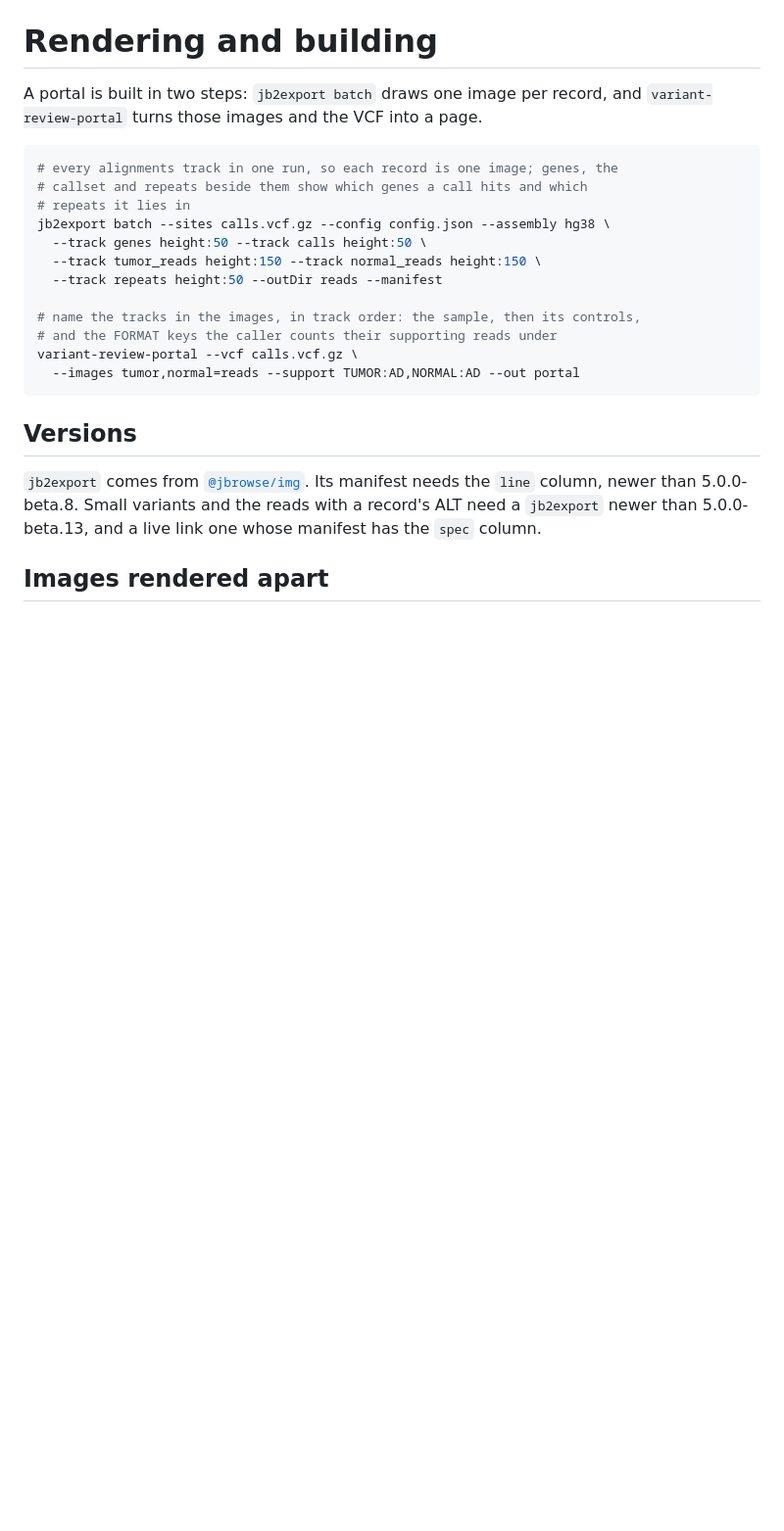
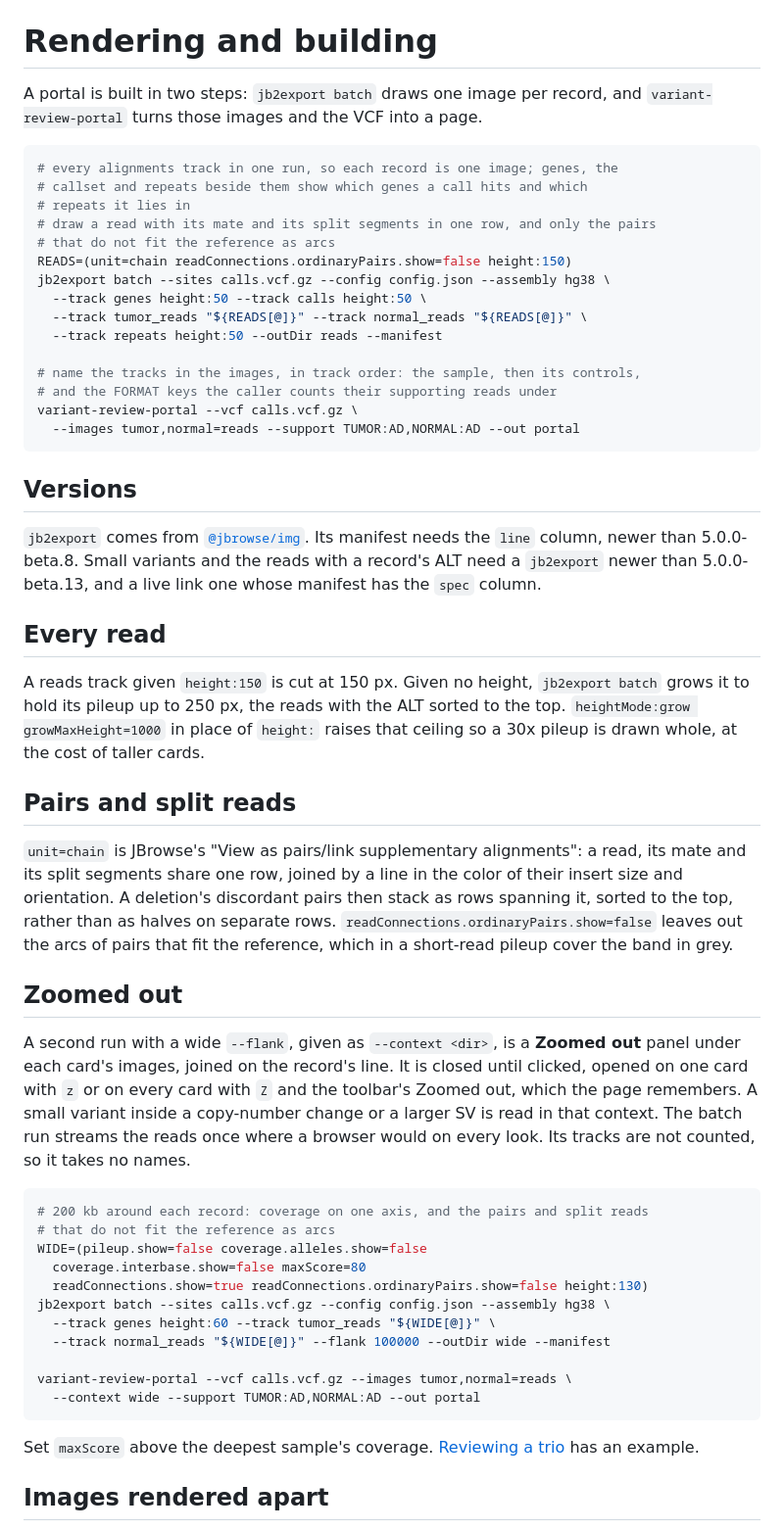
Before and after one commit to cmdcolin/variant-review-portal, a Markdown page: docs/rendering.md, the part around the change. Shown at 98% size. Drawn GitHub-style; blank space fills up the shorter version.

````diff
--- a/docs/rendering.md
+++ b/docs/rendering.md
@@ -7,9 +7,12 @@ and `variant-review-portal` turns those images and the VCF into a page.
 # every alignments track in one run, so each record is one image; genes, the
 # callset and repeats beside them show which genes a call hits and which
 # repeats it lies in
+# draw a read with its mate and its split segments in one row, and only the pairs
+# that do not fit the reference as arcs
+READS=(unit=chain readConnections.ordinaryPairs.show=false height:150)
 jb2export batch --sites calls.vcf.gz --config config.json --assembly hg38 \
   --track genes height:50 --track calls height:50 \
-  --track tumor_reads height:150 --track normal_reads height:150 \
+  --track tumor_reads "${READS[@]}" --track normal_reads "${READS[@]}" \
   --track repeats height:50 --outDir reads --manifest
 
 # name the tracks in the images, in track order: the sample, then its controls,
@@ -25,6 +28,50 @@ variant-review-portal --vcf calls.vcf.gz \
 the `line` column, newer than 5.0.0-beta.8. Small variants and the reads with a
 record's ALT need a `jb2export` newer than 5.0.0-beta.13, and a live link one
 whose manifest has the `spec` column.
+
+## Every read
+
+A reads track given `height:150` is cut at 150 px. Given no height,
+`jb2export batch` grows it to hold its pileup up to 250 px, the reads with the
+ALT sorted to the top. `heightMode:grow growMaxHeight=1000` in place of
+`height:` raises that ceiling so a 30x pileup is drawn whole, at the cost of
+taller cards.
+
+## Pairs and split reads
+
+`unit=chain` is JBrowse's "View as pairs/link supplementary alignments": a read,
+its mate and its split segments share one row, joined by a line in the color of
+their insert size and orientation. A deletion's discordant pairs then stack as
+rows spanning it, sorted to the top, rather than as halves on separate rows.
+`readConnections.ordinaryPairs.show=false` leaves out the arcs of pairs that fit
+the reference, which in a short-read pileup cover the band in grey.
+
+## Zoomed out
+
+A second run with a wide `--flank`, given as `--context <dir>`, is a **Zoomed
+out** panel under each card's images, joined on the record's line. It is closed
+until clicked, opened on one card with `z` or on every card with `Z` and the
+toolbar's Zoomed out, which the page remembers. A small variant inside a
+copy-number change or a larger SV is read in that context. The batch run streams
+the reads once where a browser would on every look. Its tracks are not counted,
+so it takes no names.
+
+```bash
+# 200 kb around each record: coverage on one axis, and the pairs and split reads
+# that do not fit the reference as arcs
+WIDE=(pileup.show=false coverage.alleles.show=false
+  coverage.interbase.show=false maxScore=80
+  readConnections.show=true readConnections.ordinaryPairs.show=false height:130)
+jb2export batch --sites calls.vcf.gz --config config.json --assembly hg38 \
+  --track genes height:60 --track tumor_reads "${WIDE[@]}" \
+  --track normal_reads "${WIDE[@]}" --flank 100000 --outDir wide --manifest
+
+variant-review-portal --vcf calls.vcf.gz --images tumor,normal=reads \
+  --context wide --support TUMOR:AD,NORMAL:AD --out portal
+```
+
+Set `maxScore` above the deepest sample's coverage.
+[Reviewing a trio](trio-review.md) has an example.
 
 ## Images rendered apart
 
````
Also changed, not shown: README.md (+4 -2 lines), docs/trio-review.md (+43 -3 lines), docs/gallery/trio-zoomed-out.png (added), 5 other files.
